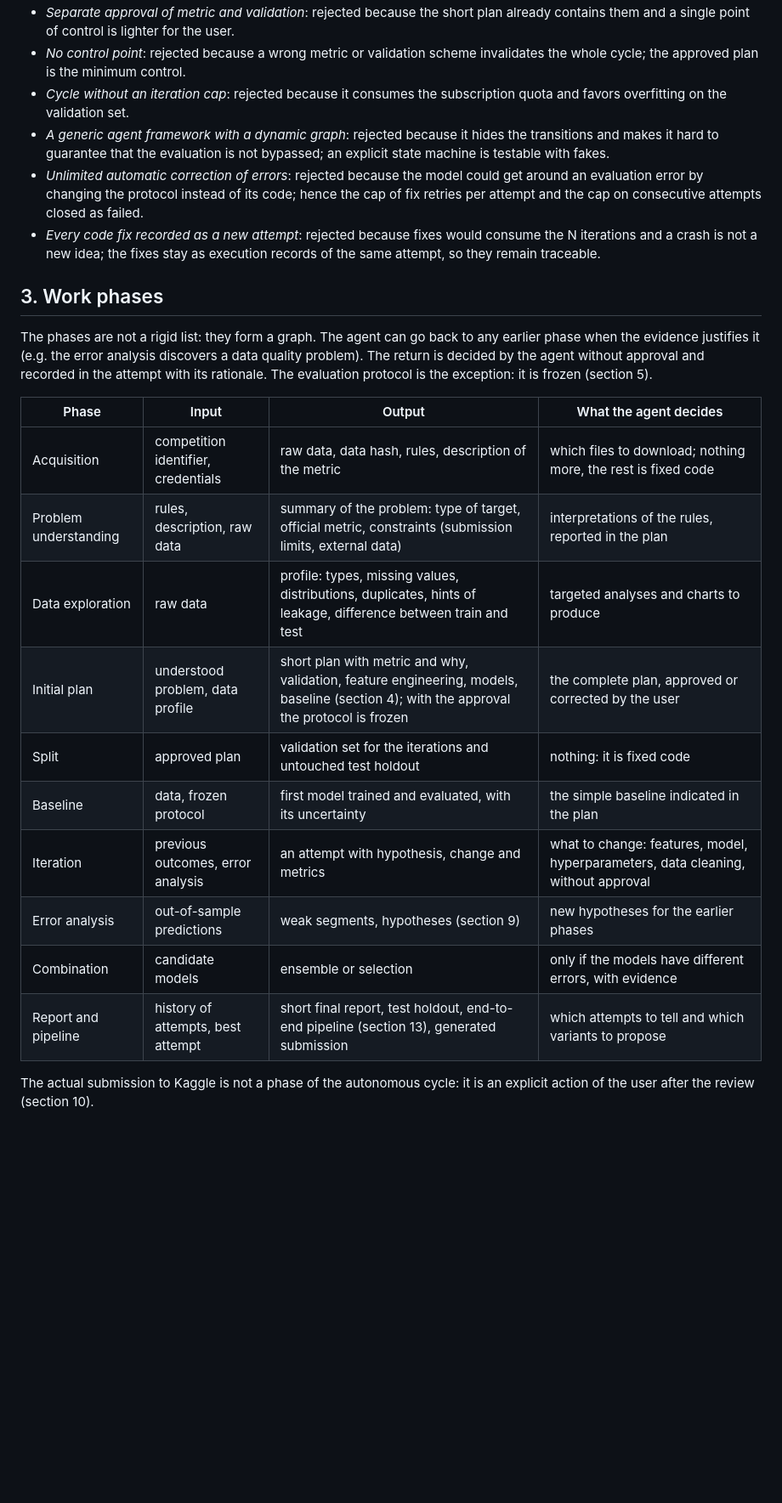
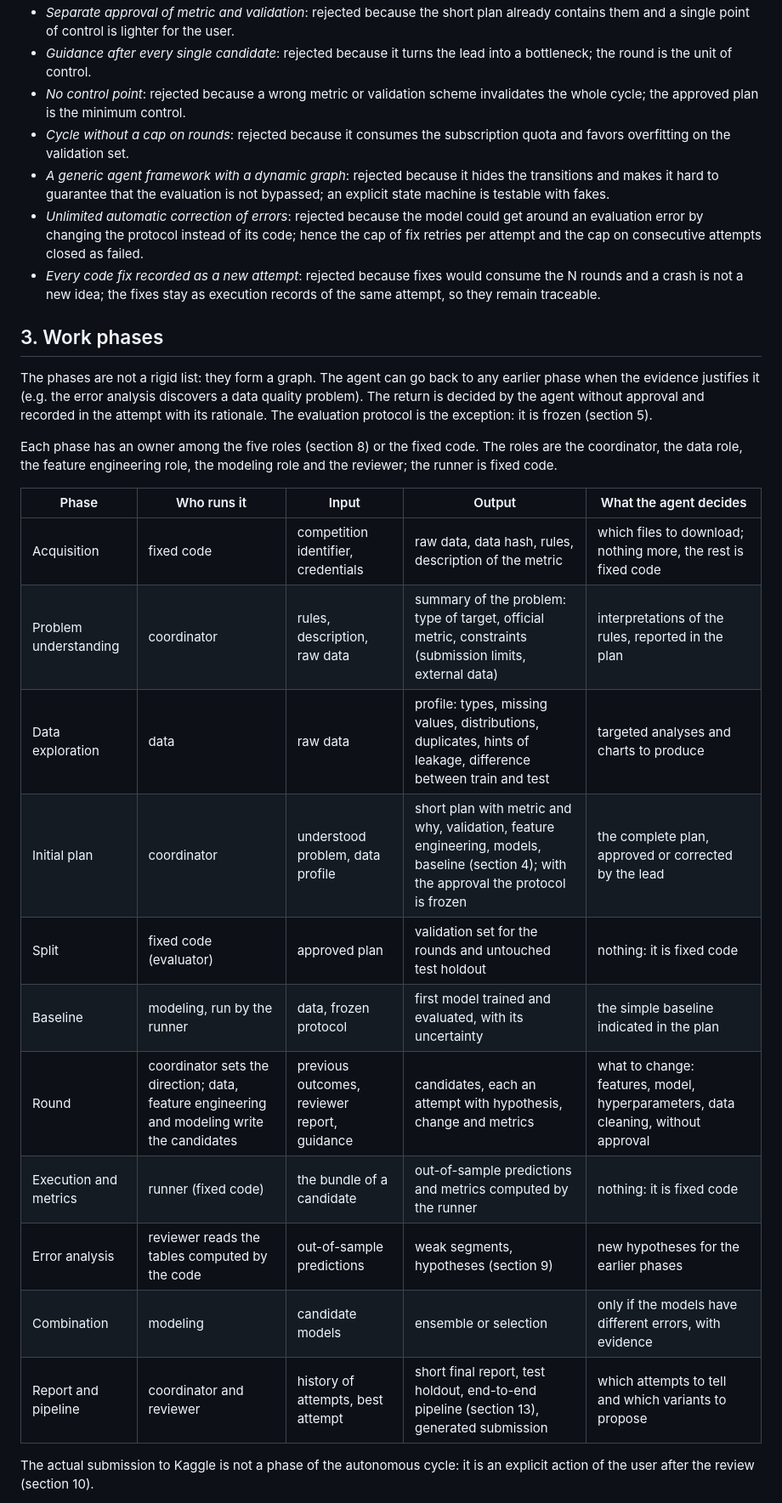
Before and after one commit to a-scaravelli/ds-agent, a Markdown page: docs/design.md, the part around one of its changes. Shown at 85% size. GitHub-like rendering; blank space fills up the shorter version.

Commit message:
Rewrite sections 1-3 of the design on three levels with the five roles
Co-Authored-By: Claude Sonnet 5.5 <noreply@anthropic.com>

```diff
--- a/docs/design.md
+++ b/docs/design.md
@@ -73,26 +80,30 @@ Rejected alternatives:
 - *Separate approval of metric and validation*: rejected because the short plan already contains them and a single point of control is lighter for the user.
+- *Guidance after every single candidate*: rejected because it turns the lead into a bottleneck; the round is the unit of control.
 - *No control point*: rejected because a wrong metric or validation scheme invalidates the whole cycle; the approved plan is the minimum control.
-- *Cycle without an iteration cap*: rejected because it consumes the subscription quota and favors overfitting on the validation set.
+- *Cycle without a cap on rounds*: rejected because it consumes the subscription quota and favors overfitting on the validation set.
 - *A generic agent framework with a dynamic graph*: rejected because it hides the transitions and makes it hard to guarantee that the evaluation is not bypassed; an explicit state machine is testable with fakes.
 - *Unlimited automatic correction of errors*: rejected because the model could get around an evaluation error by changing the protocol instead of its code; hence the cap of fix retries per attempt and the cap on consecutive attempts closed as failed.
-- *Every code fix recorded as a new attempt*: rejected because fixes would consume the N iterations and a crash is not a new idea; the fixes stay as execution records of the same attempt, so they remain traceable.
+- *Every code fix recorded as a new attempt*: rejected because fixes would consume the N rounds and a crash is not a new idea; the fixes stay as execution records of the same attempt, so they remain traceable.
 
 ## 3. Work phases
 
 The phases are not a rigid list: they form a graph. The agent can go back to any earlier phase when the evidence justifies it (e.g. the error analysis discovers a data quality problem). The return is decided by the agent without approval and recorded in the attempt with its rationale. The evaluation protocol is the exception: it is frozen (section 5).
 
-| Phase | Input | Output | What the agent decides |
-|---|---|---|---|
-| Acquisition | competition identifier, credentials | raw data, data hash, rules, description of the metric | which files to download; nothing more, the rest is fixed code |
-| Problem understanding | rules, description, raw data | summary of the problem: type of target, official metric, constraints (submission limits, external data) | interpretations of the rules, reported in the plan |
-| Data exploration | raw data | profile: types, missing values, distributions, duplicates, hints of leakage, difference between train and test | targeted analyses and charts to produce |
-| Initial plan | understood problem, data profile | short plan with metric and why, validation, feature engineering, models, baseline (section 4); with the approval the protocol is frozen | the complete plan, approved or corrected by the user |
-| Split | approved plan | validation set for the iterations and untouched test holdout | nothing: it is fixed code |
-| Baseline | data, frozen protocol | first model trained and evaluated, with its uncertainty | the simple baseline indicated in the plan |
-| Iteration | previous outcomes, error analysis | an attempt with hypothesis, change and metrics | what to change: features, model, hyperparameters, data cleaning, without approval |
-| Error analysis | out-of-sample predictions | weak segments, hypotheses (section 9) | new hypotheses for the earlier phases |
-| Combination | candidate models | ensemble or selection | only if the models have different errors, with evidence |
-| Report and pipeline | history of attempts, best attempt | short final report, test holdout, end-to-end pipeline (section 13), generated submission | which attempts to tell and which variants to propose |
+Each phase has an owner among the five roles (section 8) or the fixed code. The roles are the coordinator, the data role, the feature engineering role, the modeling role and the reviewer; the runner is fixed code.
+
+| Phase | Who runs it | Input | Output | What the agent decides |
+|---|---|---|---|---|
+| Acquisition | fixed code | competition identifier, credentials | raw data, data hash, rules, description of the metric | which files to download; nothing more, the rest is fixed code |
+| Problem understanding | coordinator | rules, description, raw data | summary of the problem: type of target, official metric, constraints (submission limits, external data) | interpretations of the rules, reported in the plan |
+| Data exploration | data | raw data | profile: types, missing values, distributions, duplicates, hints of leakage, difference between train and test | targeted analyses and charts to produce |
+| Initial plan | coordinator | understood problem, data profile | short plan with metric and why, validation, feature engineering, models, baseline (section 4); with the approval the protocol is frozen | the complete plan, approved or corrected by the lead |
+| Split | fixed code (evaluator) | approved plan | validation set for the rounds and untouched test holdout | nothing: it is fixed code |
+| Baseline | modeling, run by the runner | data, frozen protocol | first model trained and evaluated, with its uncertainty | the simple baseline indicated in the plan |
+| Round | coordinator sets the direction; data, feature engineering and modeling write the candidates | previous outcomes, reviewer report, guidance | candidates, each an attempt with hypothesis, change and metrics | what to change: features, model, hyperparameters, data cleaning, without approval |
+| Execution and metrics | runner (fixed code) | the bundle of a candidate | out-of-sample predictions and metrics computed by the runner | nothing: it is fixed code |
+| Error analysis | reviewer reads the tables computed by the code | out-of-sample predictions | weak segments, hypotheses (section 9) | new hypotheses for the earlier phases |
+| Combination | modeling | candidate models | ensemble or selection | only if the models have different errors, with evidence |
+| Report and pipeline | coordinator and reviewer | history of attempts, best attempt | short final report, test holdout, end-to-end pipeline (section 13), generated submission | which attempts to tell and which variants to propose |
 
 The actual submission to Kaggle is not a phase of the autonomous cycle: it is an explicit action of the user after the review (section 10).
 
```
Also changed, not shown: other parts of docs/design.md (+22 -15 lines).
